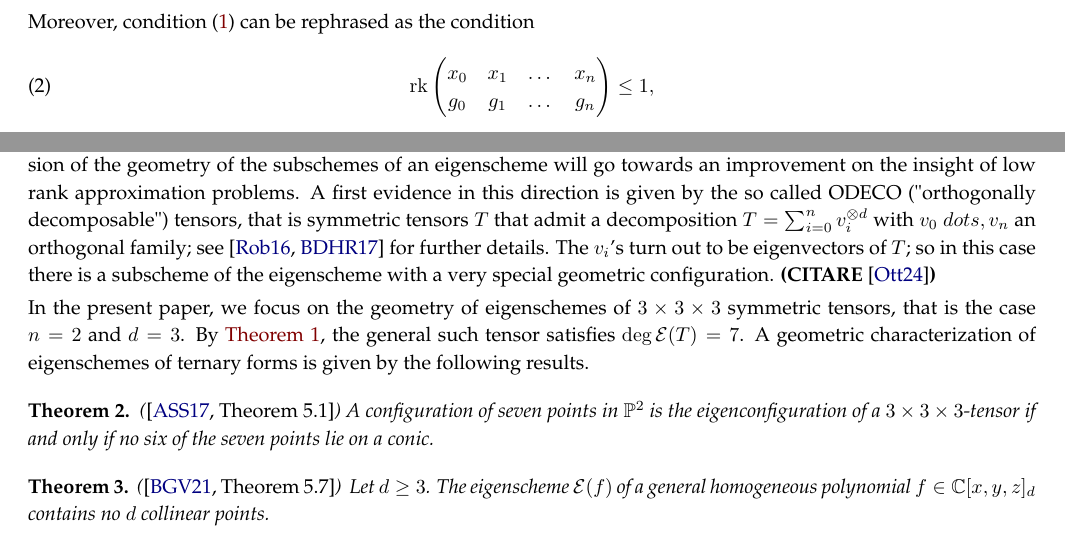
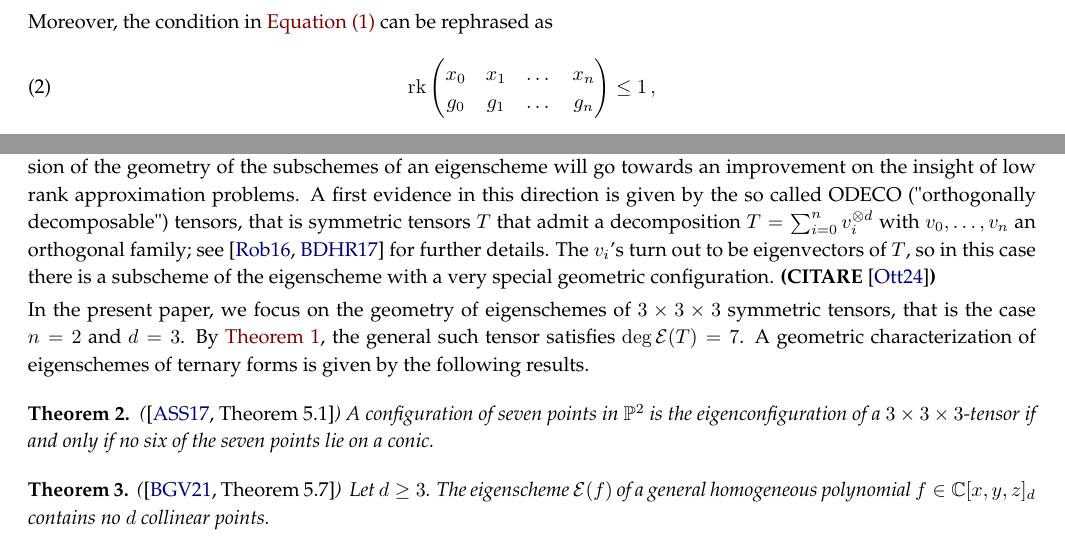
Before and after one commit to MatteoGallet/AlignedEigenpoints, a LaTeX paper (i_magnifici_3.tex): two parts of page 2 of 35, joined at a grey line, cut so that both start at the same text. Compiled offline with pdfLaTeX.

Commit message:
Piccole modifiche

```diff
--- a/i_magnifici_3.tex
+++ b/i_magnifici_3.tex
@@ -151,14 +151,14 @@ for some constant $\lambda$.
 Since %the property of being an eigenvector
 property \eqref{eq:eigenvector_definition} is preserved under scalar multiplication, it is natural to consider the rational map $T \colon \p^n \dashrightarrow \p^n$ defined by $T(P)=\bigl(g_0(P): \ldots: g_n(P)\bigr)$ and regard eigenvectors as points in $\p^n$; hence the name \emph{eigenpoints} instead of eigenvectors. In the symmetric case, we define the eigenpoints of a homogeneous polynomial~$f$ as the fixed points of the polar map, or equivalently the eigenpoints of the partially symmetric tensor $\nabla f = (\de_0 f, \dotsc, \de_n f)$.
 
-Moreover, condition \eqref{eq:eigenvector_definition} can be rephrased as the condition
+Moreover, the condition in \Cref{eq:eigenvector_definition} can be rephrased as
 \begin{equation}
 \label{eq:def_matrix_general}
    \rk
    \begin{pmatrix}
      x_0 & x_1 & \dots & x_n \\
      g_0 & g_1 & \dots & g_n
-   \end{pmatrix} \le 1,
+   \end{pmatrix} \le 1 \,,
 \end{equation}
 so that the set of eigenpoints can be given a natural structure of determinantal scheme, which is commonly called \emph{eigenscheme}, denoted $\Eig{T}$.
 
@@ -178,8 +177,8 @@ as clarified
 in \cite{DOT} and in \cite{Ott}. Indeed, any best rank~$k$ approximation of a symmetric tensor lies in the linear
 space, called \emph{critical space}, spanned by the rank~$1$ tensors of the type $v_i ^{\otimes d}$, where $v_i$ varies among all the eigenvectors. Therefore, a deep comprehension of the geometry of the subschemes of an eigenscheme will
 go towards an improvement on the insight of low rank approximation problems. A first evidence in this direction is given by the so called ODECO ("orthogonally decomposable") tensors, that is symmetric tensors~$T$ that admit a decomposition
-$T = \sum _{i=0}^n v_i ^{\otimes d}$ with $v_0 \ dots , v_n$ an orthogonal family; see \cite{Rob, BDHE}
-for further details. The $v_i$'s turn out to be eigenvectors of~$T$; so in this case there is a subscheme of the eigenscheme with a very special geometric configuration.
+$T = \sum _{i=0}^n v_i ^{\otimes d}$ with $v_0, \dotsc, v_n$ an orthogonal family; see \cite{Rob, BDHE}
+for further details. The $v_i$'s turn out to be eigenvectors of~$T$, so in this case there is a subscheme of the eigenscheme with a very special geometric configuration.
 \textbf{(CITARE \cite{Ottaviani24})}
 
  In the present paper, we focus on the geometry of eigenschemes of $3\times 3 \times 3$ symmetric tensors, that is the case $n=2$ and $d=3$. By \Cref{thm:nonempty}, the general such tensor
```
Also changed, not shown: i_magnifici_3.tex (11 more changed lines). Lines whose indentation alone changed are shown as unchanged.
